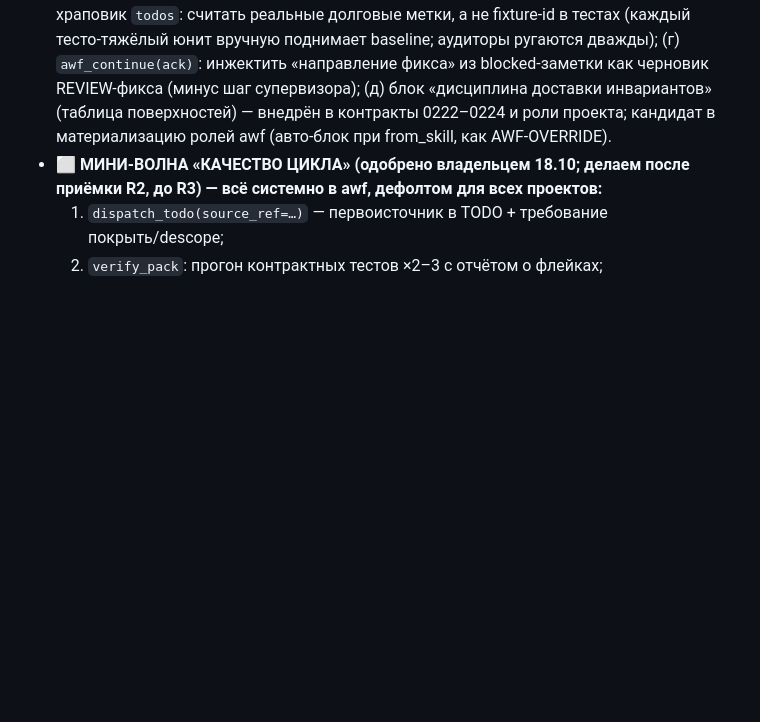
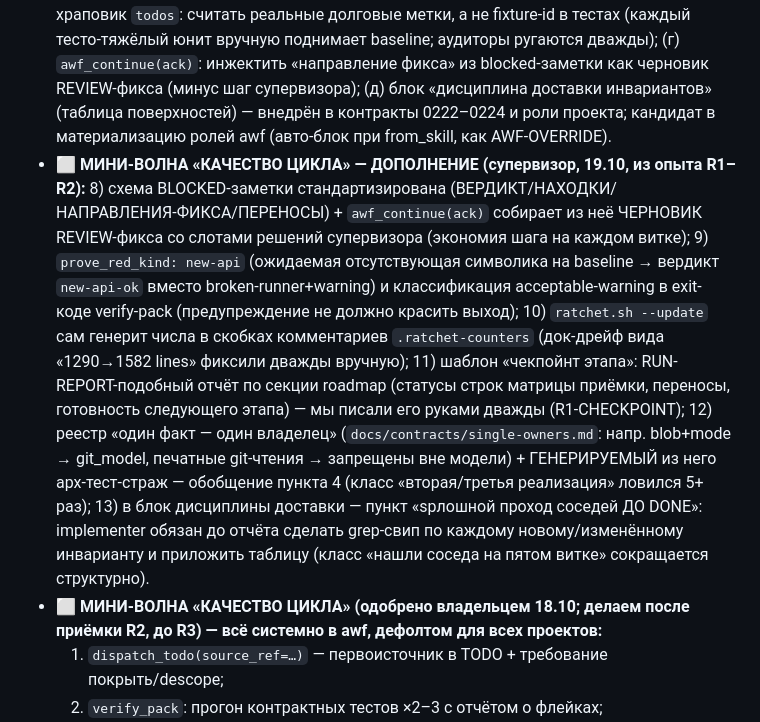
Before and after one commit to EnerJizeIT/agentic-workflow, a Markdown page: BACKLOG.md, the part around the change. Drawn GitHub-style; blank space fills up the shorter version.

Commit message:
docs(backlog): мини-волна дополнена 6 пунктами из опыта R1-R2 (BLOCKED-схема, new-api, ratchet-генерация, чекпойнт-шаблон, single-owners, sweep до DONE)

```diff
--- a/BACKLOG.md
+++ b/BACKLOG.md
@@ -82,6 +82,13 @@
   (д) блок «дисциплина доставки инвариантов» (таблица поверхностей) — внедрён в
   контракты 0222–0224 и роли проекта; кандидат в материализацию ролей awf
   (авто-блок при from_skill, как AWF-OVERRIDE).
+- ⬜ **МИНИ-ВОЛНА «КАЧЕСТВО ЦИКЛА» — ДОПОЛНЕНИЕ (супервизор, 19.10, из опыта R1–R2):**
+  8) схема BLOCKED-заметки стандартизирована (ВЕРДИКТ/НАХОДКИ/НАПРАВЛЕНИЯ-ФИКСА/ПЕРЕНОСЫ) + `awf_continue(ack)` собирает из неё ЧЕРНОВИК REVIEW-фикса со слотами решений супервизора (экономия шага на каждом витке);
+  9) `prove_red_kind: new-api` (ожидаемая отсутствующая символика на baseline → вердикт `new-api-ok` вместо broken-runner+warning) и классификация acceptable-warning в exit-коде verify-pack (предупреждение не должно красить выход);
+  10) `ratchet.sh --update` сам генерит числа в скобках комментариев `.ratchet-counters` (док-дрейф вида «1290→1582 lines» фиксили дважды вручную);
+  11) шаблон «чекпойнт этапа»: RUN-REPORT-подобный отчёт по секции roadmap (статусы строк матрицы приёмки, переносы, готовность следующего этапа) — мы писали его руками дважды (R1-CHECKPOINT);
+  12) реестр «один факт — один владелец» (`docs/contracts/single-owners.md`: напр. blob+mode → git_model, печатные git-чтения → запрещены вне модели) + ГЕНЕРИРУЕМЫЙ из него арх-тест-страж — обобщение пункта 4 (класс «вторая/третья реализация» ловился 5+ раз);
+  13) в блок дисциплины доставки — пункт «spлошной проход соседей ДО DONE»: implementer обязан до отчёта сделать grep-свип по каждому новому/изменённому инварианту и приложить таблицу (класс «нашли соседа на пятом витке» сокращается структурно).
 - ⬜ **МИНИ-ВОЛНА «КАЧЕСТВО ЦИКЛА» (одобрено владельцем 18.10; делаем после
   приёмки R2, до R3) — всё системно в awf, дефолтом для всех проектов:**
   1) `dispatch_todo(source_ref=…)` — первоисточник в TODO + требование покрыть/descope;
```
